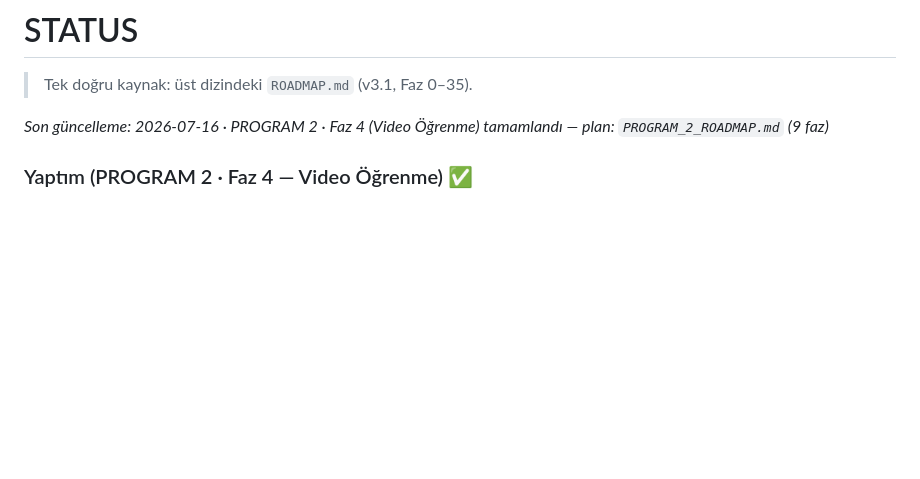
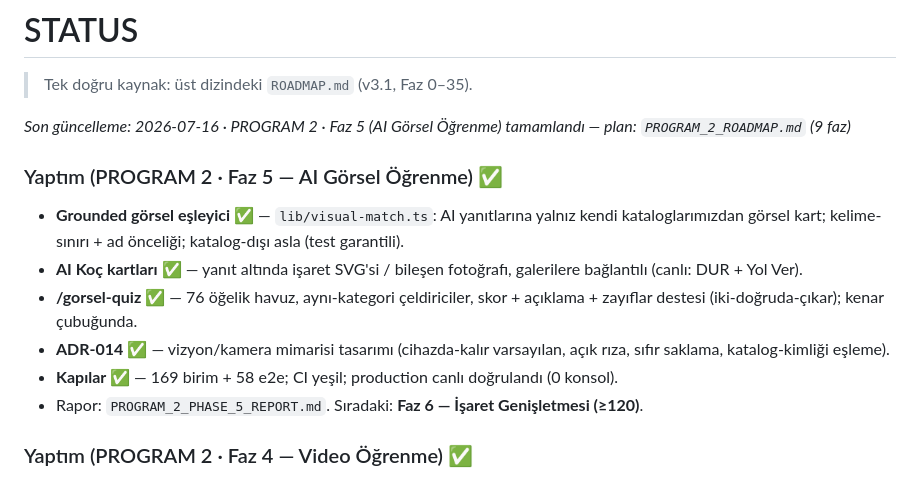
Before and after one commit to emredogan-cloud/ehliyet-akademi, a Markdown page: STATUS.md, the part around the change. Drawn GitHub-style; blank space fills up the shorter version.

Commit message:
docs: P2 Phase 5 report + STATUS/CHANGELOG
Co-Authored-By: Claude Opus 4.8 <noreply@anthropic.com>

```diff
--- a/STATUS.md
+++ b/STATUS.md
@@ -2,7 +2,16 @@
 
 > Tek doğru kaynak: üst dizindeki `ROADMAP.md` (v3.1, Faz 0–35).
 
-_Son güncelleme: 2026-07-16 · PROGRAM 2 · Faz 4 (Video Öğrenme) tamamlandı — plan: `PROGRAM_2_ROADMAP.md` (9 faz)_
+_Son güncelleme: 2026-07-16 · PROGRAM 2 · Faz 5 (AI Görsel Öğrenme) tamamlandı — plan: `PROGRAM_2_ROADMAP.md` (9 faz)_
+
+### Yaptım (PROGRAM 2 · Faz 5 — AI Görsel Öğrenme) ✅
+
+- **Grounded görsel eşleyici ✅** — `lib/visual-match.ts`: AI yanıtlarına yalnız kendi kataloglarımızdan görsel kart; kelime-sınırı + ad önceliği; katalog-dışı asla (test garantili).
+- **AI Koç kartları ✅** — yanıt altında işaret SVG'si / bileşen fotoğrafı, galerilere bağlantılı (canlı: DUR + Yol Ver).
+- **/gorsel-quiz ✅** — 76 öğelik havuz, aynı-kategori çeldiriciler, skor + açıklama + zayıflar destesi (iki-doğruda-çıkar); kenar çubuğunda.
+- **ADR-014 ✅** — vizyon/kamera mimarisi tasarımı (cihazda-kalır varsayılan, açık rıza, sıfır saklama, katalog-kimliği eşleme).
+- **Kapılar ✅** — 169 birim + 58 e2e; CI yeşil; production canlı doğrulandı (0 konsol).
+- Rapor: `PROGRAM_2_PHASE_5_REPORT.md`. Sıradaki: **Faz 6 — İşaret Genişletmesi (≥120)**.
 
 ### Yaptım (PROGRAM 2 · Faz 4 — Video Öğrenme) ✅
 
```
Also changed, not shown: CHANGELOG.md (+1 -0 lines), PROGRAM_2_PHASE_5_REPORT.md (added, +48 -0 lines).
